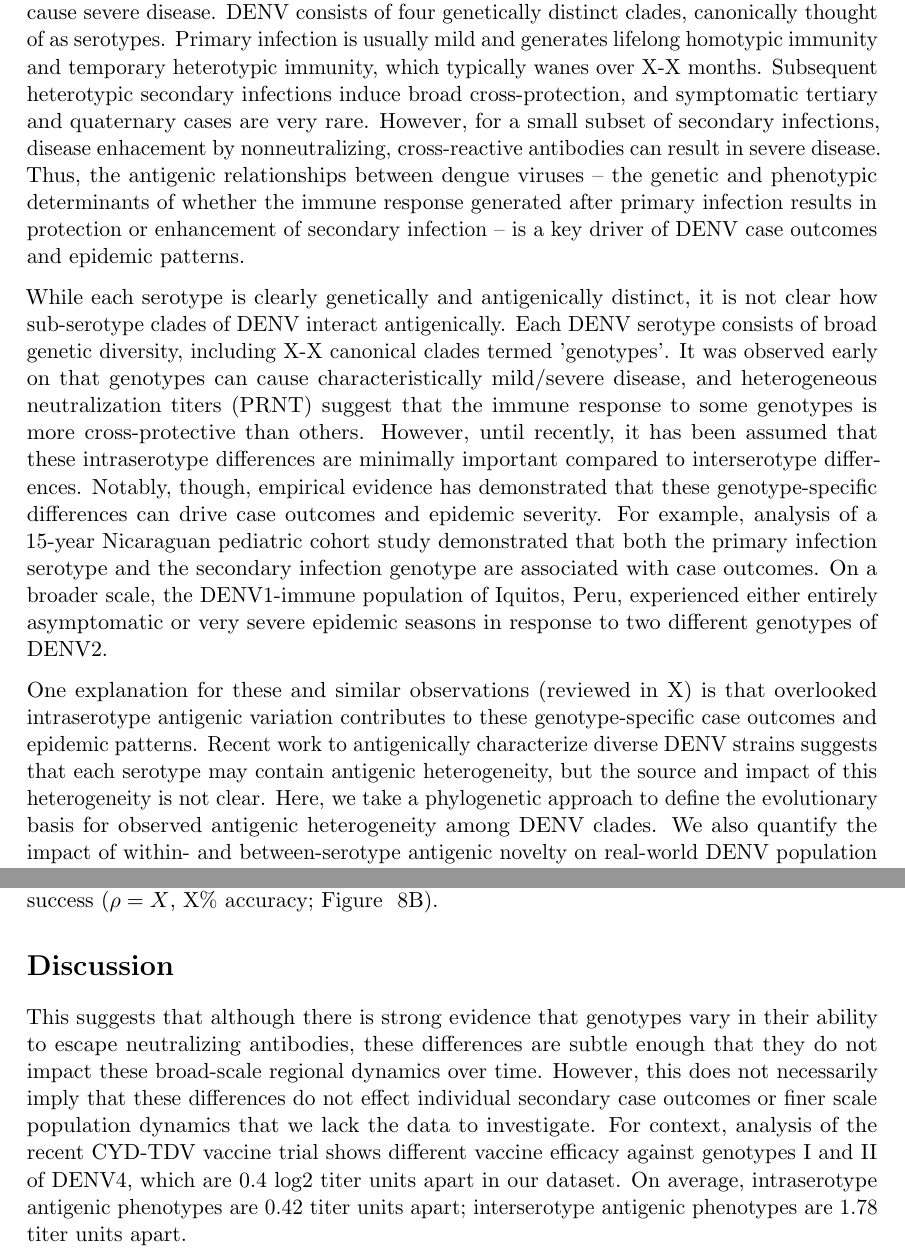
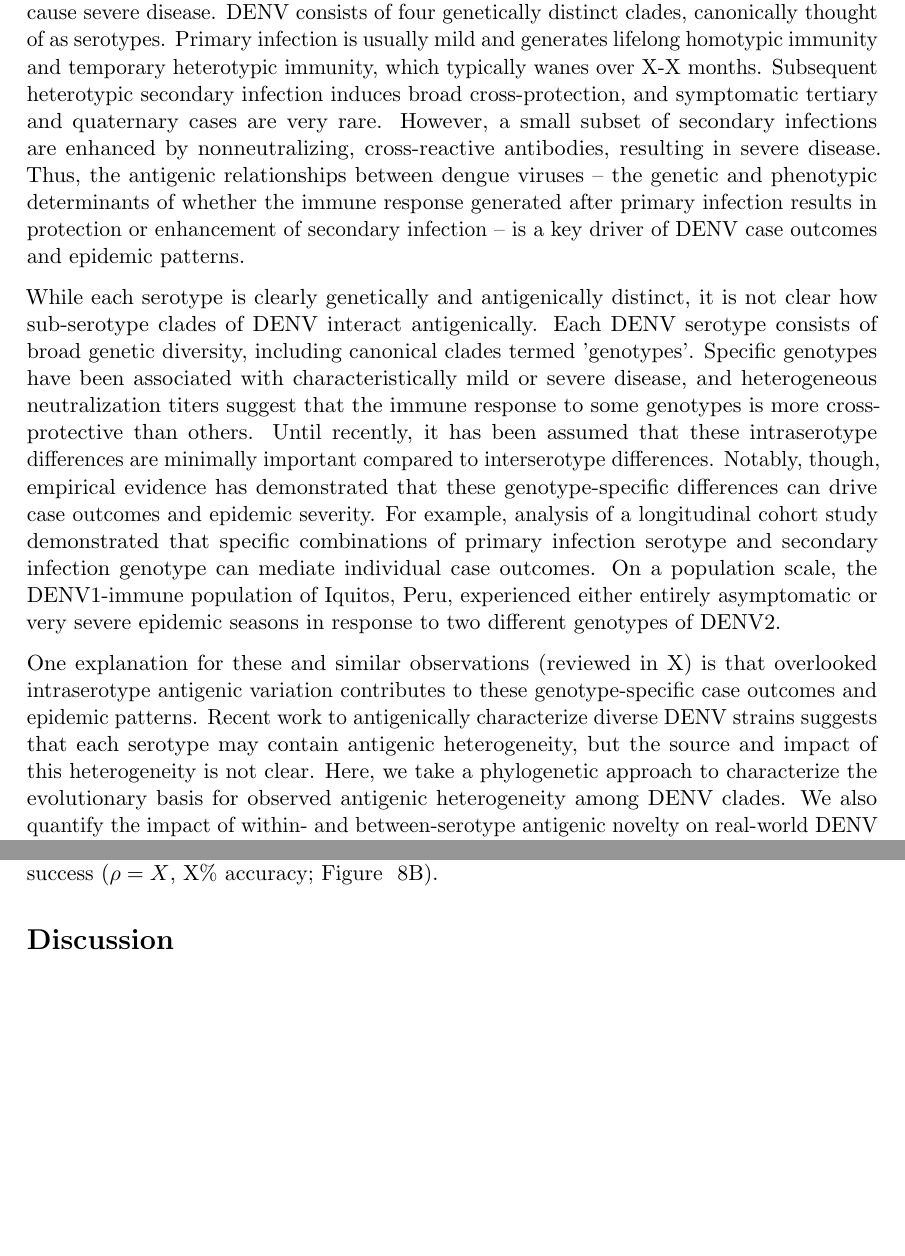
Before and after one commit to blab/dengue-antigenic-dynamics, a LaTeX paper (manuscript/dengue-antigenic-evolution.tex): two parts of pages 2 and 11 of 17 before the commit and two parts of pages 2 and 10 of 17 after it, joined at a grey line, cut so that both start at the same text, the shorter picture padded with empty space. Compiled offline with pdfLaTeX.

Commit message:
Outline discussion

```diff
--- a/manuscript/dengue-antigenic-evolution.tex
+++ b/manuscript/dengue-antigenic-evolution.tex
@@ -113,21 +113,21 @@ While most of these infections are asymptomatic or mild, ~1-3\% of cases progres
 Unlike most infectious diseases, DENV secondary infections are 24 times more likely than primary infections to cause severe disease.
 DENV consists of four genetically distinct clades, canonically thought of as serotypes.
 Primary infection is usually mild and generates lifelong homotypic immunity and temporary heterotypic immunity, which typically wanes over X-X months.
-Subsequent heterotypic secondary infections induce broad cross-protection, and symptomatic tertiary and quaternary cases are very rare.
-However, for a small subset of secondary infections, disease enhacement by nonneutralizing, cross-reactive antibodies can result in severe disease.
+Subsequent heterotypic secondary infection induces broad cross-protection, and symptomatic tertiary and quaternary cases are very rare.
+However, a small subset of secondary infections are enhanced by nonneutralizing, cross-reactive antibodies, resulting in severe disease.
 Thus, the antigenic relationships between dengue viruses -- the genetic and phenotypic determinants of whether the immune response generated after primary infection results in protection or enhancement of secondary infection -- is a key driver of DENV case outcomes and epidemic patterns.
 
 While each serotype is clearly genetically and antigenically distinct, it is not clear how sub-serotype clades of DENV interact antigenically.
-Each DENV serotype consists of broad genetic diversity, including X-X canonical clades termed 'genotypes'.
-It was observed early on that genotypes can cause characteristically mild/severe disease, and heterogeneous neutralization titers (PRNT) suggest that the immune response to some genotypes is more cross-protective than others.
-However, until recently, it has been assumed that these intraserotype differences are minimally important compared to interserotype differences.
+Each DENV serotype consists of broad genetic diversity, including canonical clades termed 'genotypes'.
+Specific genotypes have been associated with characteristically mild or severe disease, and heterogeneous neutralization titers suggest that the immune response to some genotypes is more cross-protective than others.
+Until recently, it has been assumed that these intraserotype differences are minimally important compared to interserotype differences.
 Notably, though, empirical evidence has demonstrated that these genotype-specific differences can drive case outcomes and epidemic severity.
-For example, analysis of a 15-year Nicaraguan pediatric cohort study demonstrated that both the primary infection serotype and the secondary infection genotype are associated with case outcomes.
-On a broader scale, the DENV1-immune population of Iquitos, Peru, experienced either entirely asymptomatic or very severe epidemic seasons in response to two different genotypes of DENV2.
+For example, analysis of a longitudinal cohort study demonstrated that specific combinations of primary infection serotype and secondary infection genotype can mediate individual case outcomes.
+On a population scale, the DENV1-immune population of Iquitos, Peru, experienced either entirely asymptomatic or very severe epidemic seasons in response to two different genotypes of DENV2.
 
 One explanation for these and similar observations (reviewed in X) is that overlooked intraserotype antigenic variation contributes to these genotype-specific case outcomes and epidemic patterns.
 Recent work to antigenically characterize diverse DENV strains suggests that each serotype may contain antigenic heterogeneity, but the source and impact of this heterogeneity is not clear.
-Here, we take a phylogenetic approach to define the evolutionary basis for observed antigenic heterogeneity among DENV clades.
+Here, we take a phylogenetic approach to characterize the evolutionary basis for observed antigenic heterogeneity among DENV clades.
 We also quantify the impact of within- and between-serotype antigenic novelty on real-world DENV population dynamics.
 
 \section*{Results}
@@ -317,11 +317,21 @@ Surprisingly, more precise estimates of antigenic distance between genotypes fro
 
 \section*{Discussion}
 
-This suggests that although there is strong evidence that genotypes vary in their ability to escape neutralizing antibodies, these differences are subtle enough that they do not impact these broad-scale regional dynamics over time.
-However, this does not necessarily imply that these differences do not effect individual secondary case outcomes or finer scale population dynamics that we lack the data to investigate.
-For context, analysis of the recent CYD-TDV vaccine trial shows different vaccine efficacy against genotypes I and II of DENV4, which are 0.4 log2 titer units apart in our dataset.
-On average, intraserotype antigenic phenotypes are 0.42 titer units apart; interserotype antigenic phenotypes are 1.78 titer units apart.
+% Titer model:
+% * Limitations -- data resolution + limit of detection for inferring associated mutations, other sources of antigenic diversity not captured in PRNT50 assays, thresholding + putative underestimation
+% * Strengths -- confirms and expands upon previous reports of within-serotype variation, suggests that clear genetic mechanisms exist, provides a framework for future investigation of driving mutations
 
+% Fitness model:
+% This suggests that although there is strong evidence that genotypes vary in their ability to escape neutralizing antibodies, these differences are subtle enough that they do not impact these broad-scale regional dynamics over time.
+% * Limitations -- enumerate model assumptions, possible sampling bias
+% * Strengths -- directly quantifies the extent to which antigenic novelty drives real-world denv population dynamics, provides a framework for future investigation of other effects of population immunity (e.g., epidemic magnitude)
+% * Context
+% -- null: within-serotype antigenic diversity really doesn't impact regional dynamics. If so, what other dynamics could this impact (e.g., viral fitness advantage, secondary case outcomes, vaccine efficacy)? Do we have reason to believe they impact these finer-scale dynamics? How could future studies address this?
+% However, this does not necessarily imply that these differences do not effect individual secondary case outcomes or finer scale population dynamics that we lack the data to investigate.
+% For context, analysis of the recent CYD-TDV vaccine trial shows different vaccine efficacy against genotypes I and II of DENV4, which are 0.4 log2 titer units apart in our dataset.
+% On average, intraserotype antigenic phenotypes are 0.42 titer units apart; interserotype antigenic phenotypes are 1.78 titer units apart.
+
+% -- alt: this does effect broad population dynamics, but we can't see it because of the limited resolution of both antigenic + strain-specific incidence data
 
 \newpage
 
```
